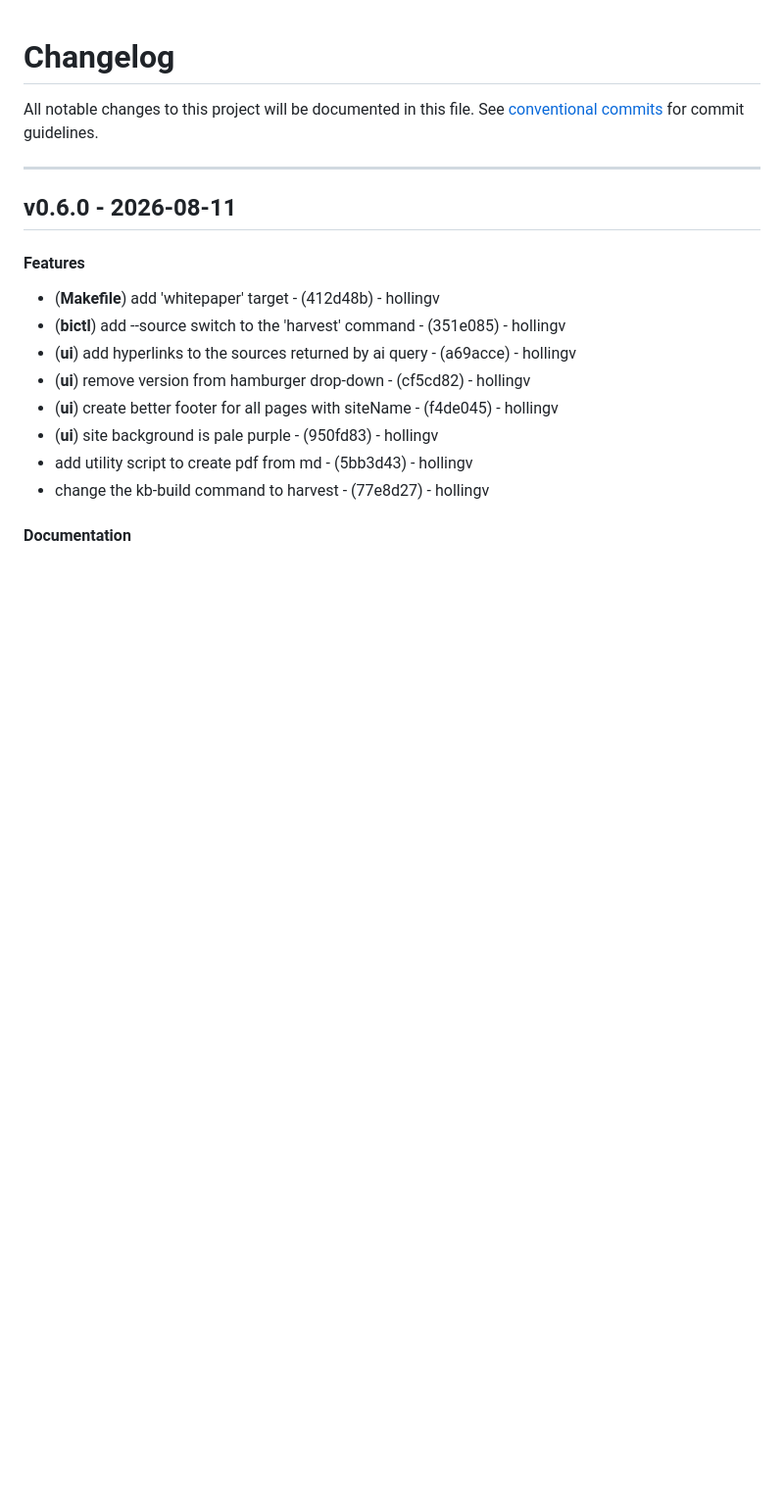
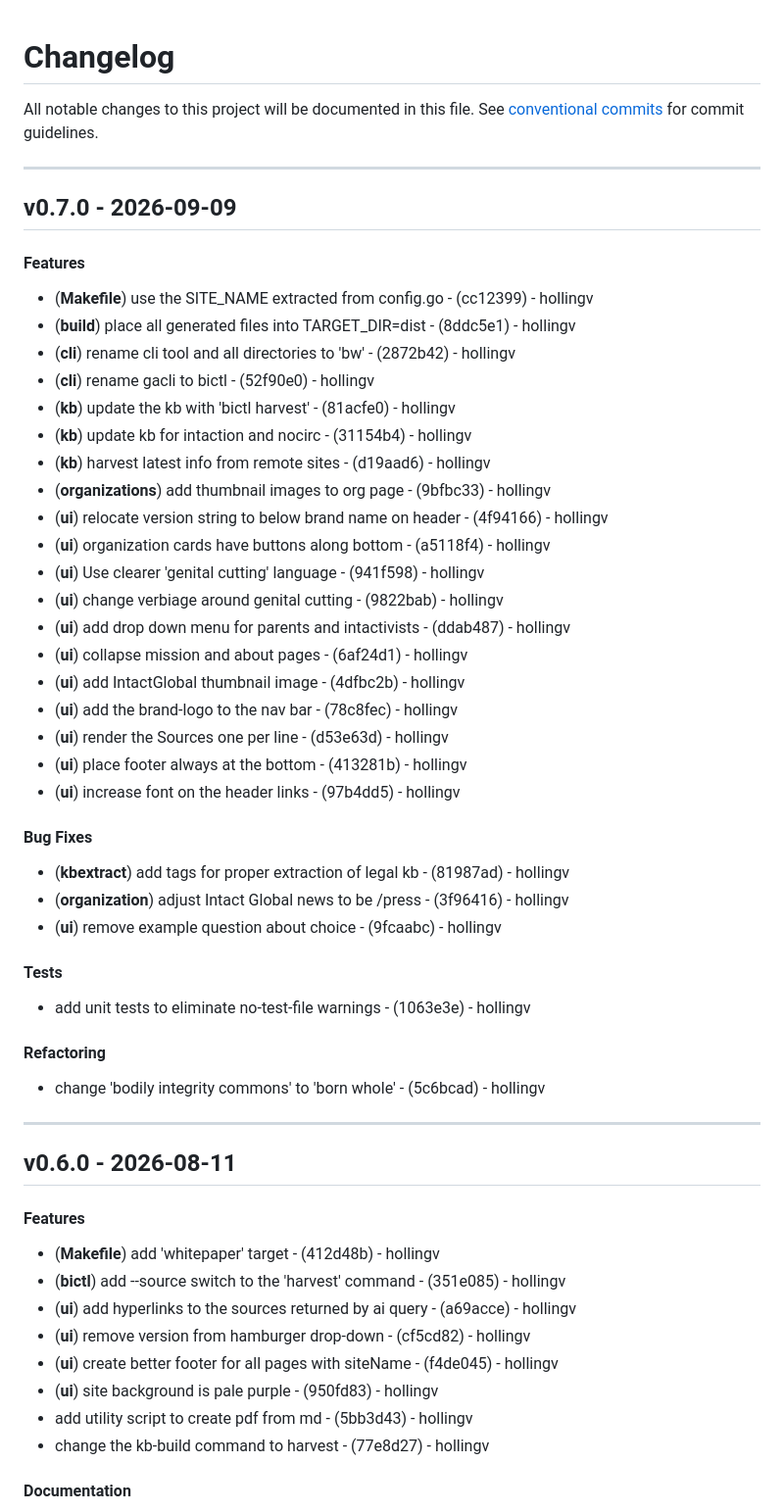
Before and after one commit to hollingv/born-whole-project, a Markdown page: CHANGELOG.md, the part around the change. Shown at 98% size. GitHub-like rendering; blank space fills up the shorter version.

Commit message:
chore(version): v0.7.0

```diff
--- a/CHANGELOG.md
+++ b/CHANGELOG.md
@@ -2,6 +2,38 @@
 All notable changes to this project will be documented in this file. See [conventional commits](https://www.conventionalcommits.org/) for commit guidelines.
 
 - - -
+## v0.7.0 - 2026-09-09
+#### Features
+- (**Makefile**) use the SITE_NAME extracted from config.go - (cc12399) - hollingv
+- (**build**) place all generated files into TARGET_DIR=dist - (8ddc5e1) - hollingv
+- (**cli**) rename cli tool and all directories to 'bw' - (2872b42) - hollingv
+- (**cli**) rename gacli to bictl - (52f90e0) - hollingv
+- (**kb**) update the kb with 'bictl harvest' - (81acfe0) - hollingv
+- (**kb**) update kb for intaction and nocirc - (31154b4) - hollingv
+- (**kb**) harvest latest info from remote sites - (d19aad6) - hollingv
+- (**organizations**) add thumbnail images to org page - (9bfbc33) - hollingv
+- (**ui**) relocate version string to below brand name on header - (4f94166) - hollingv
+- (**ui**) organization cards have buttons along bottom - (a5118f4) - hollingv
+- (**ui**) Use clearer 'genital cutting' language - (941f598) - hollingv
+- (**ui**) change verbiage around genital cutting - (9822bab) - hollingv
+- (**ui**) add drop down menu for parents and intactivists - (ddab487) - hollingv
+- (**ui**) collapse mission and about pages - (6af24d1) - hollingv
+- (**ui**) add IntactGlobal thumbnail image - (4dfbc2b) - hollingv
+- (**ui**) add the brand-logo to the nav bar - (78c8fec) - hollingv
+- (**ui**) render the Sources one per line - (d53e63d) - hollingv
+- (**ui**) place footer always at the bottom - (413281b) - hollingv
+- (**ui**) increase font on the header links - (97b4dd5) - hollingv
+#### Bug Fixes
+- (**kbextract**) add tags for proper extraction of legal kb - (81987ad) - hollingv
+- (**organization**) adjust Intact Global news to be /press - (3f96416) - hollingv
+- (**ui**) remove example question about choice - (9fcaabc) - hollingv
+#### Tests
+- add unit tests to eliminate no-test-file warnings - (1063e3e) - hollingv
+#### Refactoring
+- change 'bodily integrity commons' to 'born whole' - (5c6bcad) - hollingv
+
+- - -
+
 ## v0.6.0 - 2026-08-11
 #### Features
 - (**Makefile**) add 'whitepaper' target - (412d48b) - hollingv
```
